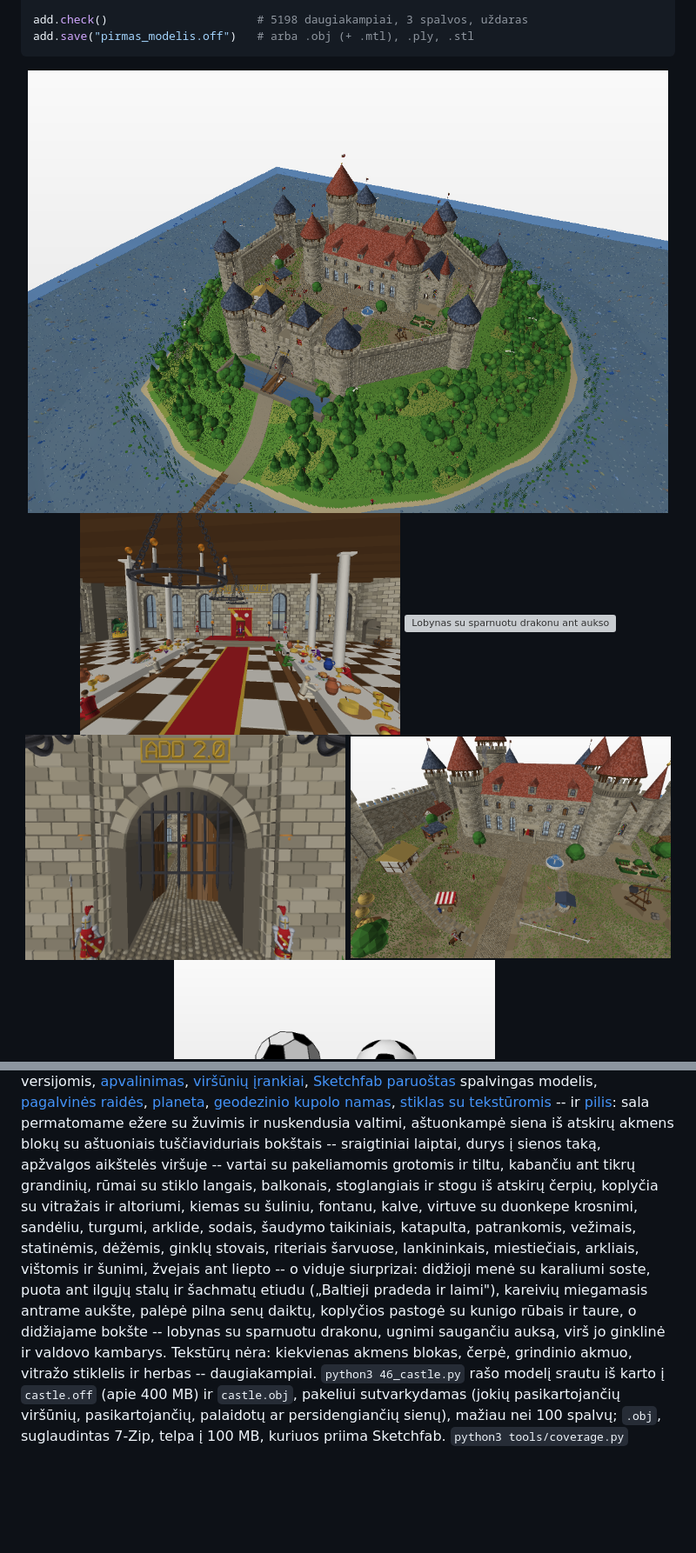
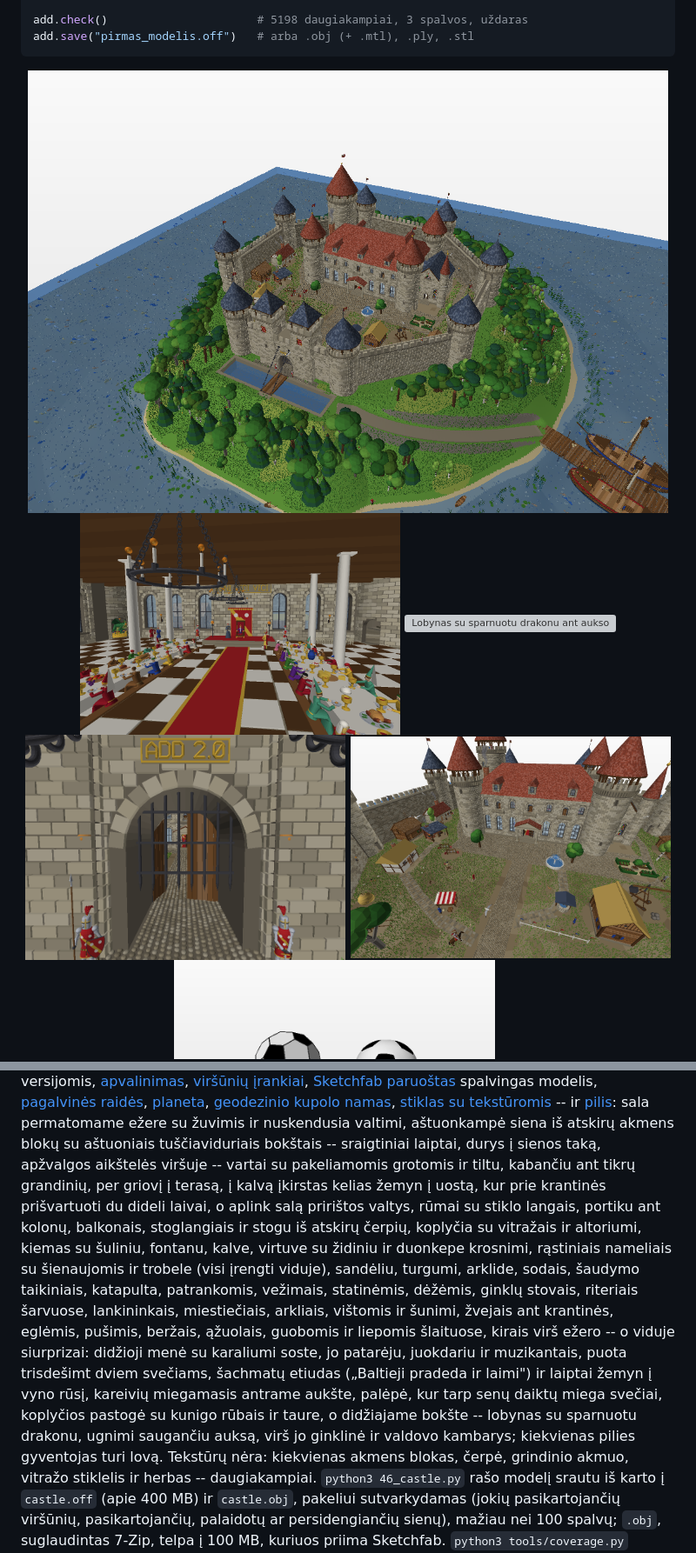
Before and after one commit to akatasis/add3d, a Markdown page: README.lt.md, 2 parts joined by grey strips. Shown at 87% size. GitHub-like rendering; pictures changed too: docs/images/castle.png, docs/images/castle_gate.png, docs/images/castle_hall.png; blank space fills up the shorter version; grey boxes are pictures that could not be loaded.

```diff
--- a/README.lt.md
+++ b/README.lt.md
@@ -175,18 +175,24 @@ tekstūromis](examples/45_glass_and_textures.py) -- ir
 nuskendusia valtimi, aštuonkampė siena iš atskirų akmens blokų su
 aštuoniais tuščiaviduriais bokštais -- sraigtiniai laiptai, durys į sienos
 taką, apžvalgos aikštelės viršuje -- vartai su pakeliamomis grotomis ir
-tiltu, kabančiu ant tikrų grandinių, rūmai su stiklo langais, balkonais,
-stoglangiais ir stogu iš atskirų čerpių, koplyčia su vitražais ir
-altoriumi, kiemas su šuliniu, fontanu, kalve, virtuve su duonkepe krosnimi,
-sandėliu, turgumi, arklide, sodais, šaudymo taikiniais, katapulta,
-patrankomis, vežimais, statinėmis, dėžėmis, ginklų stovais, riteriais
-šarvuose, lankininkais, miestiečiais, arkliais, vištomis ir šunimi,
-žvejais ant liepto -- o viduje siurprizai: didžioji
-menė su karaliumi soste, puota ant ilgųjų stalų ir šachmatų etiudu
-(„Baltieji pradeda ir laimi"), kareivių miegamasis antrame aukšte, palėpė
-pilna senų daiktų, koplyčios pastogė su kunigo rūbais ir taure, o
-didžiajame bokšte -- lobynas su sparnuotu drakonu, ugnimi saugančiu
-auksą, virš jo ginklinė ir valdovo kambarys. Tekstūrų nėra: kiekvienas
+tiltu, kabančiu ant tikrų grandinių, per griovį į terasą, į kalvą įkirstas
+kelias žemyn į uostą, kur prie krantinės prišvartuoti du dideli laivai, o
+aplink salą pririštos valtys, rūmai su stiklo langais, portiku ant kolonų,
+balkonais, stoglangiais ir stogu iš atskirų čerpių, koplyčia su vitražais
+ir altoriumi, kiemas su šuliniu, fontanu, kalve, virtuve su židiniu ir
+duonkepe krosnimi, rąstiniais nameliais su šienaujomis ir trobele (visi
+įrengti viduje), sandėliu, turgumi, arklide, sodais, šaudymo taikiniais,
+katapulta, patrankomis, vežimais, statinėmis, dėžėmis, ginklų stovais,
+riteriais šarvuose, lankininkais, miestiečiais, arkliais, vištomis ir
+šunimi, žvejais ant krantinės, eglėmis, pušimis, beržais, ąžuolais,
+guobomis ir liepomis šlaituose, kirais virš ežero -- o viduje siurprizai:
+didžioji menė su karaliumi soste, jo patarėju, juokdariu ir muzikantais,
+puota trisdešimt dviem svečiams, šachmatų etiudas („Baltieji pradeda ir
+laimi") ir laiptai žemyn į vyno rūsį, kareivių miegamasis antrame aukšte,
+palėpė, kur tarp senų daiktų miega svečiai, koplyčios pastogė su kunigo
+rūbais ir taure, o didžiajame bokšte -- lobynas su sparnuotu drakonu,
+ugnimi saugančiu auksą, virš jo ginklinė ir valdovo kambarys; kiekvienas
+pilies gyventojas turi lovą. Tekstūrų nėra: kiekvienas
 akmens blokas, čerpė, grindinio akmuo, vitražo stiklelis ir herbas --
 daugiakampiai. `python3 46_castle.py` rašo modelį srautu iš karto į
 `castle.off` (apie 400 MB) ir `castle.obj`, pakeliui sutvarkydamas
```
Also changed, not shown: other parts of README.lt.md (+1 -1 lines), README.md (+20 -13 lines), 8 other files.
